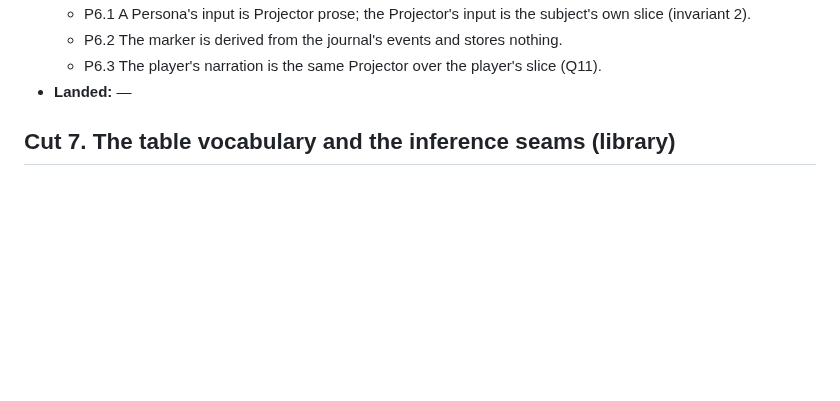
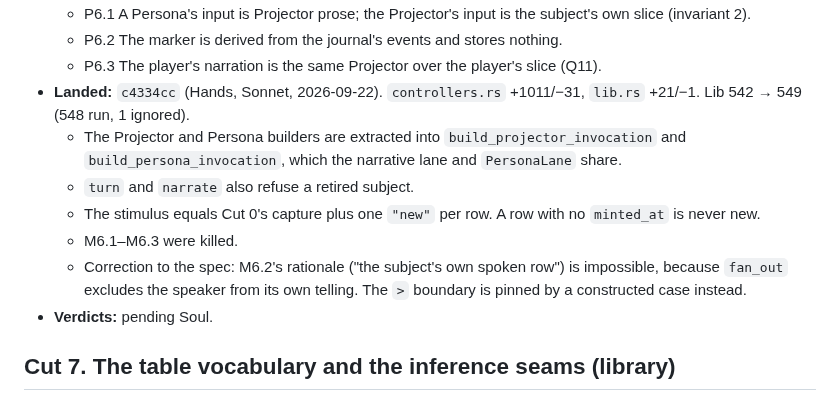
Before and after one commit to GameCult/Ghostlight, a Markdown page: docs/architecture/ghostlight-play-agent-cut.md, the part around the change. Rendered like a GitHub page; blank space fills up the shorter version.

Commit message:
Record play agent Cut 6 as landed at c4334cc
Co-Authored-By: Claude Opus 5 <noreply@anthropic.com>

```diff
--- a/docs/architecture/ghostlight-play-agent-cut.md
+++ b/docs/architecture/ghostlight-play-agent-cut.md
@@ -1309,7 +1309,19 @@ splits them so each has its own promises. Cut 2 and Cut 6 are independent of
   - P6.2 The marker is derived from the journal's events and stores nothing.
   - P6.3 The player's narration is the same Projector over the player's slice
     (Q11).
-- **Landed:** —
+- **Landed:** `c4334cc` (Hands, Sonnet, 2026-09-22). `controllers.rs` +1011/−31,
+  `lib.rs` +21/−1. Lib 542 → 549 (548 run, 1 ignored).
+  - The Projector and Persona builders are extracted into
+    `build_projector_invocation` and `build_persona_invocation`, which the
+    narrative lane and `PersonaLane` share.
+  - `turn` and `narrate` also refuse a retired subject.
+  - The stimulus equals Cut 0's capture plus one `"new"` per row. A row
+    with no `minted_at` is never new.
+  - M6.1–M6.3 were killed.
+  - Correction to the spec: M6.2's rationale ("the subject's own spoken
+    row") is impossible, because `fan_out` excludes the speaker from its own
+    telling. The `>` boundary is pinned by a constructed case instead.
+- **Verdicts:** pending Soul.
 
 ## Cut 7. The table vocabulary and the inference seams (library)
 
```
